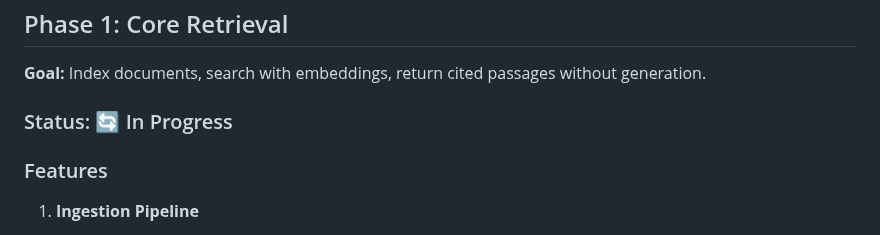
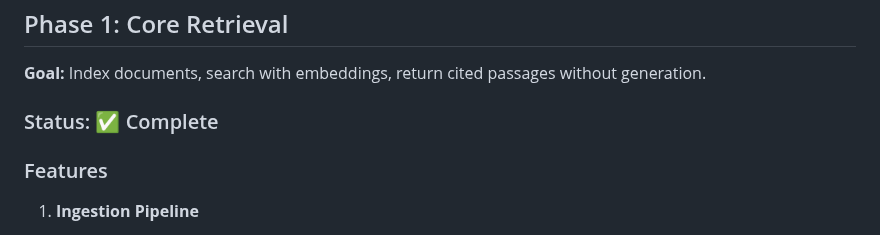
Before and after one commit to sandgraal/Boring-Organizer-Bot, a Markdown page: docs/IMPLEMENTATION_PLAN.md, the part around one of its changes. Drawn GitHub-style.

```diff
--- a/docs/IMPLEMENTATION_PLAN.md
+++ b/docs/IMPLEMENTATION_PLAN.md
@@ -82,7 +82,7 @@ These are explicit non-goals to avoid scope creep:
 
 **Goal:** Index documents, search with embeddings, return cited passages without generation.
 
-### Status: 🔄 In Progress
+### Status: ✅ Complete
 
 ### Features
 
```
Also changed, not shown: other parts of docs/IMPLEMENTATION_PLAN.md (+6 -6 lines).
